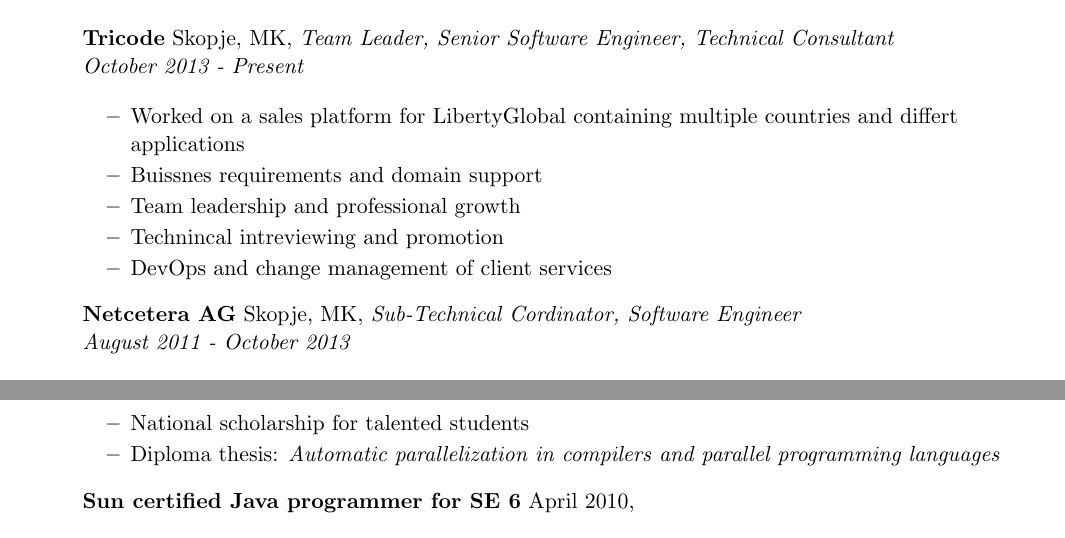
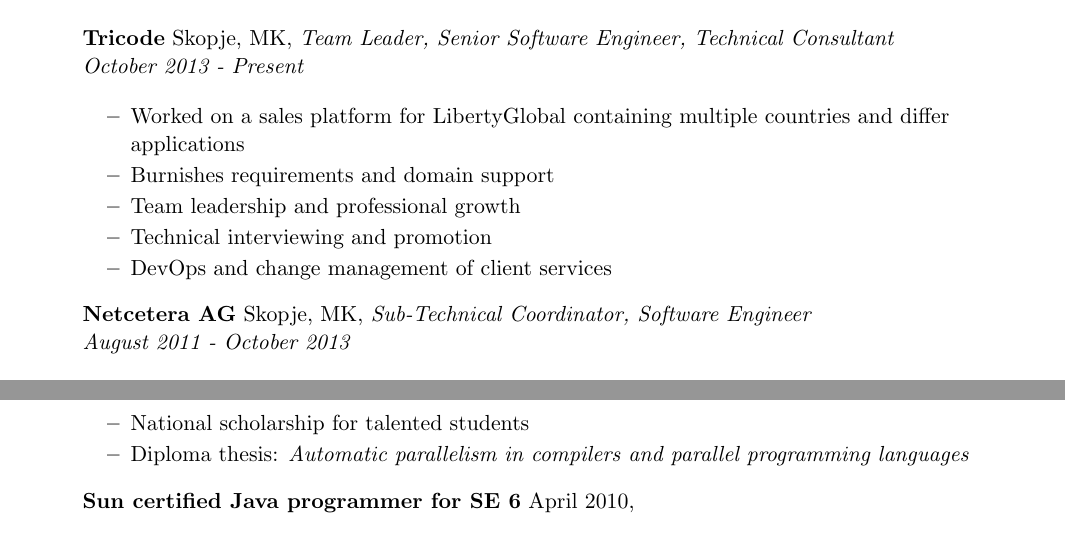
Before and after one commit to mitemitreski/cv-latex, a LaTeX CV (cv.tex): two parts of pages 1 and 3 of 3, joined at a grey line, cut so that both start at the same text. Compiled offline with pdfLaTeX.

Commit message:
fix of typos

```diff
--- a/cv.tex
+++ b/cv.tex
@@ -143,16 +143,16 @@ R.Novicic 74 Ohrid, Macedonia & blog.mitemitreski.com  \\
 \item []
 \ressubheading{Tricode}{Skopje, MK}{Team Leader, Senior Software Engineer, Technical Consultant}{October 2013 - Present}
 	\begin{itemize}
-      \resitem{ Worked on a sales platform for LibertyGlobal containing  multiple countries and differt applications}
-      \resitem{ Buissnes requirements and domain support}
+      \resitem{ Worked on a sales platform for LibertyGlobal containing  multiple countries and differ applications}
+      \resitem{ Burnishes requirements and domain support}
       \resitem{ Team leadership and professional growth}
-      \resitem{ Technincal intreviewing and promotion }
+      \resitem{ Technical interviewing and promotion }
       \resitem{ DevOps and change management of client services}
 	\end{itemize}
 
 
 \item []
-\ressubheading{Netcetera AG}{Skopje, MK}{Sub-Technical Cordinator, Software Engineer}{August 2011 - October 2013}
+\ressubheading{Netcetera AG}{Skopje, MK}{Sub-Technical Coordinator, Software Engineer}{August 2011 - October 2013}
 	\begin{itemize}
       \resitem{ Work on domain specific solutions mostly for the financial sector in Switzerland}
       \resitem{ Work on Intranet integration software and customizations of Confluence}
@@ -250,7 +250,7 @@ R.Novicic 74 Ohrid, Macedonia & blog.mitemitreski.com  \\
 	\begin{itemize}
 
 		\resitem{National scholarship for talented students}
-		\resitem{Diploma thesis: \textit{Automatic parallelization in compilers and parallel programming languages}}
+		\resitem{Diploma thesis: \textit{Automatic parallelism in compilers and parallel programming languages}}
 
 	\end{itemize}
 \item []
```
Also changed, not shown: cv.pdf.
